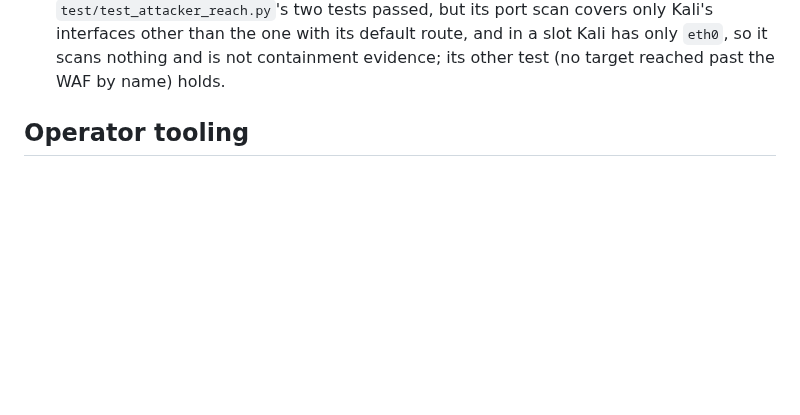
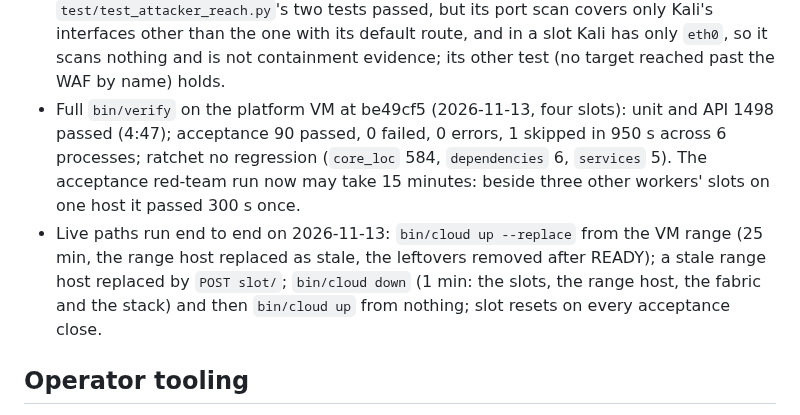
Before and after one commit to Nekonic/fsl-project-mvp, a Markdown page: docs/state/now.md, the part around the change. Rendered like a GitHub page; blank space fills up the shorter version.

Commit message:
now: the full bin/verify on four slots and the live paths run end to end

```diff
--- a/docs/state/now.md
+++ b/docs/state/now.md
@@ -49,6 +49,17 @@ Internet.
   only Kali's interfaces other than the one with its default route, and in a
   slot Kali has only `eth0`, so it scans nothing and is not containment
   evidence; its other test (no target reached past the WAF by name) holds.
+- Full `bin/verify` on the platform VM at be49cf5 (2026-11-13, four slots):
+  unit and API 1498 passed (4:47); acceptance 90 passed, 0 failed, 0 errors,
+  1 skipped in 950 s across 6 processes; ratchet no regression (`core_loc`
+  584, `dependencies` 6, `services` 5). The acceptance red-team run now may
+  take 15 minutes: beside three other workers' slots on one host it passed
+  300 s once.
+- Live paths run end to end on 2026-11-13: `bin/cloud up --replace` from the
+  VM range (25 min, the range host replaced as stale, the leftovers removed
+  after READY); a stale range host replaced by `POST slot/`; `bin/cloud down`
+  (1 min: the slots, the range host, the fabric and the stack) and then
+  `bin/cloud up` from nothing; slot resets on every acceptance close.
 
 ## Operator tooling
 
```
